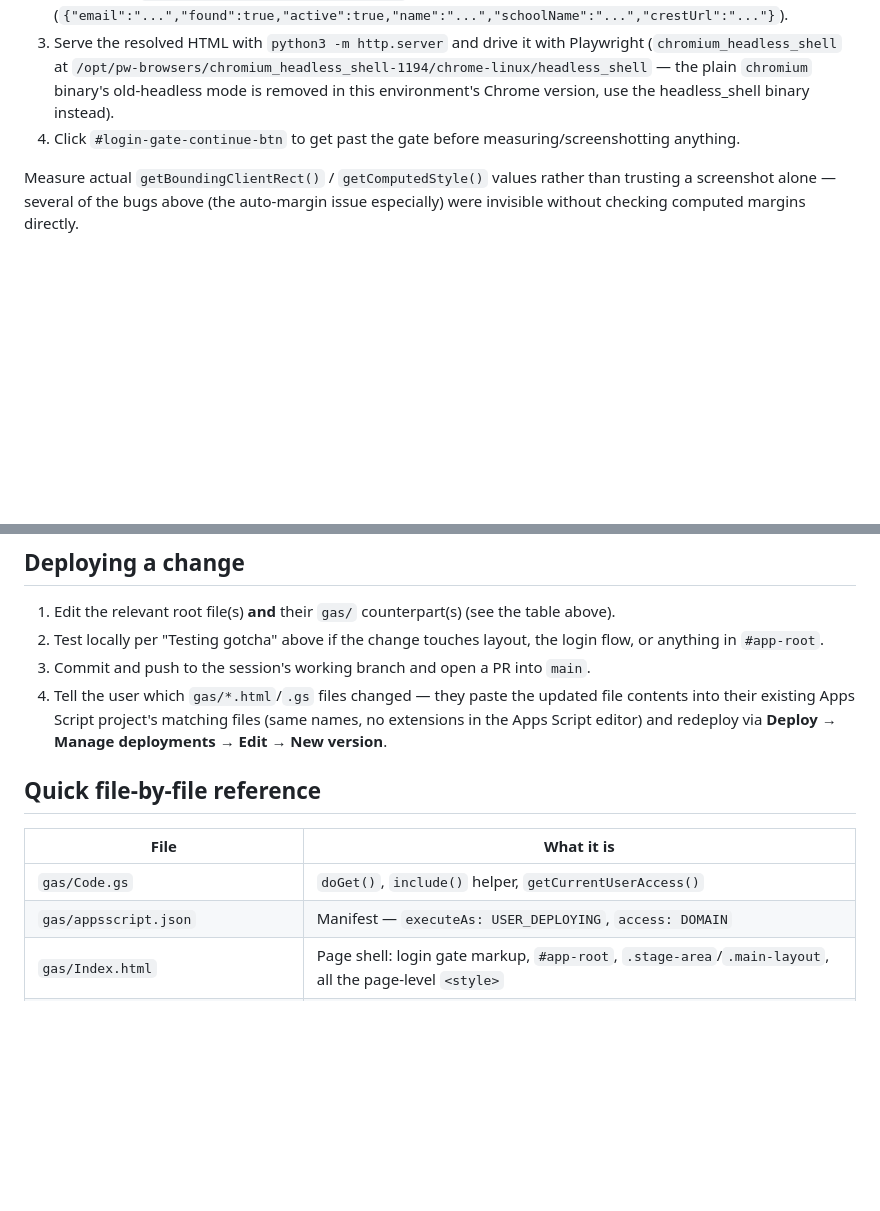
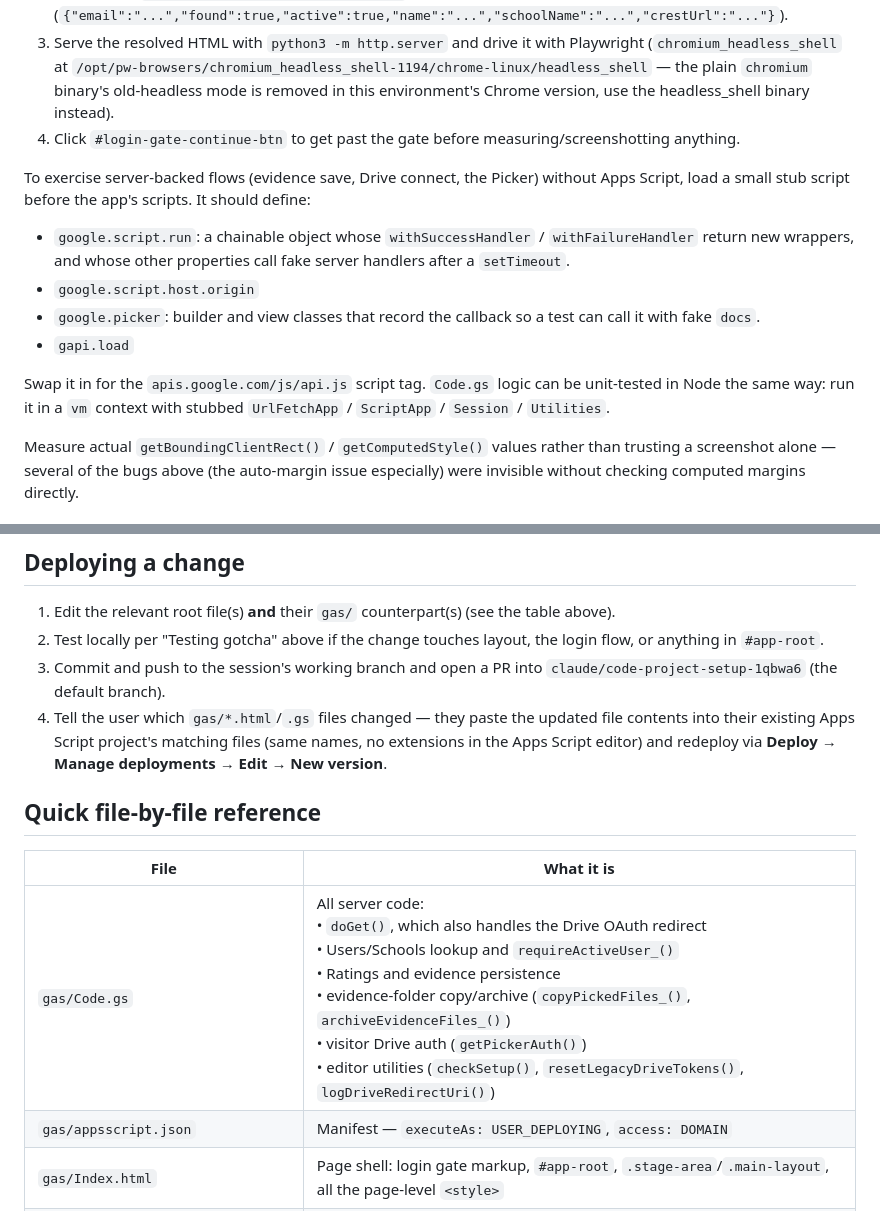
Before and after one commit to jaceranieri/Excellence-In-Action, a Markdown page: HANDOFF.md, 2 parts joined by grey strips. GitHub-like rendering; blank space fills up the shorter version.

```diff
--- a/HANDOFF.md
+++ b/HANDOFF.md
@@ -415,6 +466,21 @@ end-to-end locally:
 4. Click `#login-gate-continue-btn` to get past the gate before
    measuring/screenshotting anything.
 
+To exercise server-backed flows (evidence save, Drive connect, the
+Picker) without Apps Script, load a small stub script before the app's
+scripts. It should define:
+- `google.script.run`: a chainable object whose `withSuccessHandler` /
+  `withFailureHandler` return new wrappers, and whose other properties
+  call fake server handlers after a `setTimeout`.
+- `google.script.host.origin`
+- `google.picker`: builder and view classes that record the callback so
+  a test can call it with fake `docs`.
+- `gapi.load`
+
+Swap it in for the `apis.google.com/js/api.js` script tag. `Code.gs`
+logic can be unit-tested in Node the same way: run it in a `vm` context
+with stubbed `UrlFetchApp` / `ScriptApp` / `Session` / `Utilities`.
+
 Measure actual `getBoundingClientRect()` / `getComputedStyle()` values
 rather than trusting a screenshot alone — several of the bugs above
 (the auto-margin issue especially) were invisible without checking
@@ -455,7 +521,7 @@ computed margins directly.
 2. Test locally per "Testing gotcha" above if the change touches layout,
    the login flow, or anything in `#app-root`.
 3. Commit and push to the session's working branch and open a PR into
-   `main`.
+   `claude/code-project-setup-1qbwa6` (the default branch).
 4. Tell the user which `gas/*.html`/`.gs` files changed — they paste the
    updated file contents into their existing Apps Script project's
    matching files (same names, no extensions in the Apps Script editor)
@@ -465,7 +531,7 @@ computed margins directly.
 
 | File | What it is |
 |---|---|
-| `gas/Code.gs` | `doGet()`, `include()` helper, `getCurrentUserAccess()` |
+| `gas/Code.gs` | All server code:<br>• `doGet()`, which also handles the Drive OAuth redirect<br>• Users/Schools lookup and `requireActiveUser_()`<br>• Ratings and evidence persistence<br>• evidence-folder copy/archive (`copyPickedFiles_()`, `archiveEvidenceFiles_()`)<br>• visitor Drive auth (`getPickerAuth()`)<br>• editor utilities (`checkSetup()`, `resetLegacyDriveTokens()`, `logDriveRedirectUri()`) |
 | `gas/appsscript.json` | Manifest — `executeAs: USER_DEPLOYING`, `access: DOMAIN` |
 | `gas/Index.html` | Page shell: login gate markup, `#app-root`, `.stage-area`/`.main-layout`, all the page-level `<style>` |
 | `gas/Script_LoginGate.html` | 3-state login gate logic, `enterApp()` |
```
Also changed, not shown: other parts of HANDOFF.md (+58 -7 lines).
